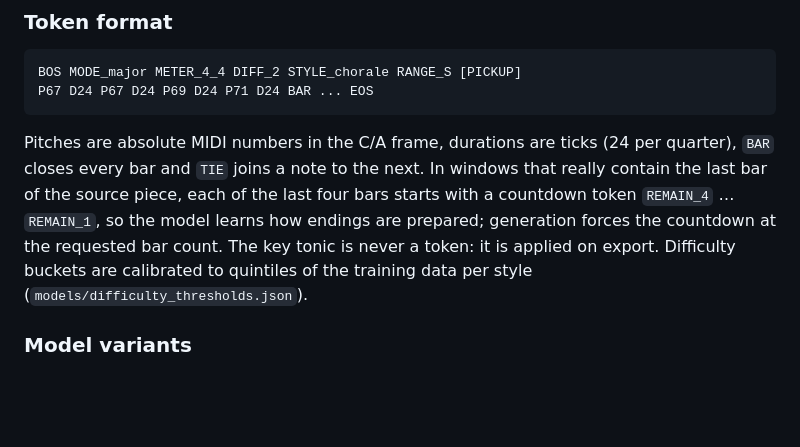
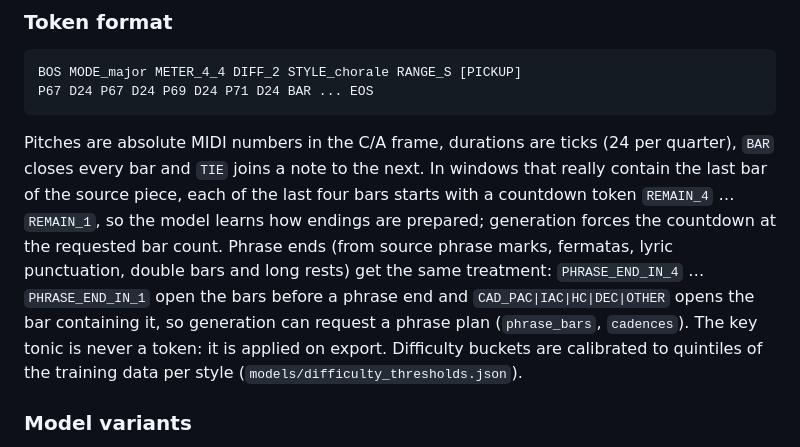
Before and after one commit to TehMillhouse/mockingbird, a Markdown page: README.md, the part around the change. Drawn GitHub-style; blank space fills up the shorter version.

Commit message:
README: phrase and cadence tokens
Co-Authored-By: Claude Fable 5.1 <noreply@anthropic.com>

```diff
--- a/README.md
+++ b/README.md
@@ -69,8 +69,12 @@ Pitches are absolute MIDI numbers in the C/A frame, durations are ticks (24 per
 quarter), `BAR` closes every bar and `TIE` joins a note to the next. In windows that
 really contain the last bar of the source piece, each of the last four bars starts
 with a countdown token `REMAIN_4` … `REMAIN_1`, so the model learns how endings are
-prepared; generation forces the countdown at the requested bar count. The key tonic
-is never a token: it is applied on export. Difficulty buckets are calibrated to
+prepared; generation forces the countdown at the requested bar count. Phrase ends
+(from source phrase marks, fermatas, lyric punctuation, double bars and long rests)
+get the same treatment: `PHRASE_END_IN_4` … `PHRASE_END_IN_1` open the bars before a
+phrase end and `CAD_PAC|IAC|HC|DEC|OTHER` opens the bar containing it, so generation can
+request a phrase plan (`phrase_bars`, `cadences`). The key tonic is never a token: it
+is applied on export. Difficulty buckets are calibrated to
 quintiles of the training data per style (`models/difficulty_thresholds.json`).
 
 ### Model variants
```
